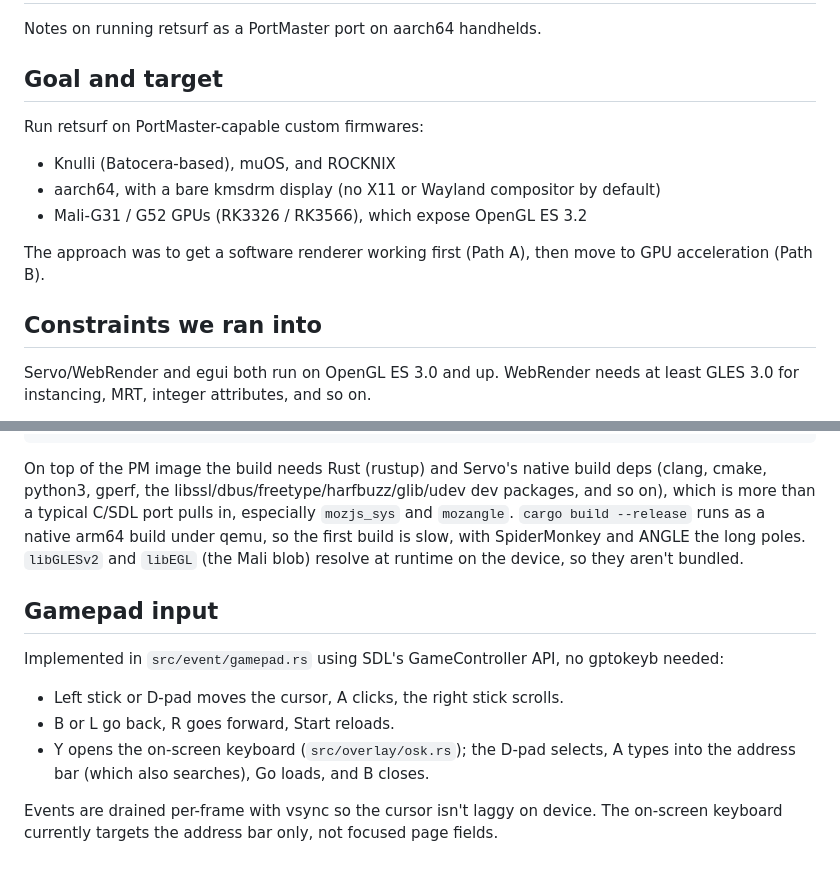
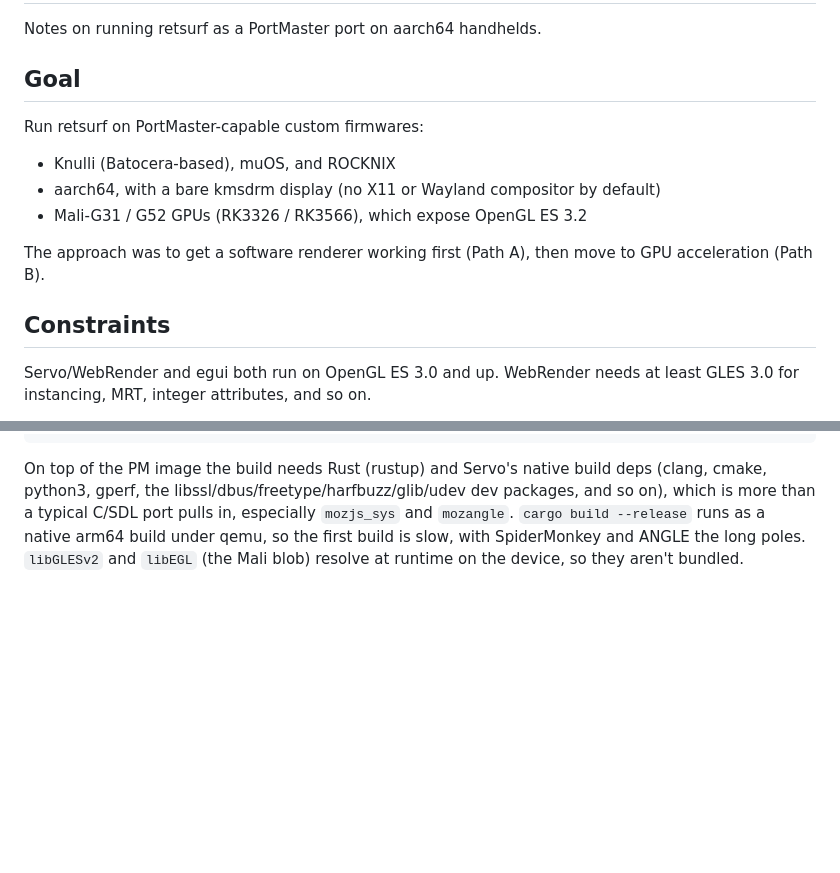
Before and after one commit to mxmgorin/retsurf, a Markdown page: docs/HANDHELD_PORT.md, 2 parts joined by grey strips. Rendered like a GitHub page; blank space fills up the shorter version.

```diff
--- a/docs/HANDHELD_PORT.md
+++ b/docs/HANDHELD_PORT.md
@@ -2,7 +2,7 @@
 
 Notes on running retsurf as a PortMaster port on aarch64 handhelds.
 
-## Goal and target
+## Goal
 
 Run retsurf on PortMaster-capable custom firmwares:
 
@@ -13,7 +13,7 @@ Run retsurf on PortMaster-capable custom firmwares:
 The approach was to get a software renderer working first (Path A), then move to GPU
 acceleration (Path B).
 
-## Constraints we ran into
+## Constraints
 
 Servo/WebRender and egui both run on OpenGL ES 3.0 and up. WebRender needs at least
 GLES 3.0 for instancing, MRT, integer attributes, and so on.
@@ -168,15 +168,3 @@ which is more than a typical C/SDL port pulls in, especially `mozjs_sys` and `mo
 `cargo build --release` runs as a native arm64 build under qemu, so the first build is slow,
 with SpiderMonkey and ANGLE the long poles. `libGLESv2` and `libEGL` (the Mali blob) resolve
 at runtime on the device, so they aren't bundled.
-
-## Gamepad input
-
-Implemented in `src/event/gamepad.rs` using SDL's GameController API, no gptokeyb needed:
-
-- Left stick or D-pad moves the cursor, A clicks, the right stick scrolls.
-- B or L go back, R goes forward, Start reloads.
-- Y opens the on-screen keyboard (`src/overlay/osk.rs`); the D-pad selects, A types into
-  the address bar (which also searches), Go loads, and B closes.
-
-Events are drained per-frame with vsync so the cursor isn't laggy on device. The on-screen
-keyboard currently targets the address bar only, not focused page fields.
```
Also changed, not shown: README.md (+2 -2 lines).
